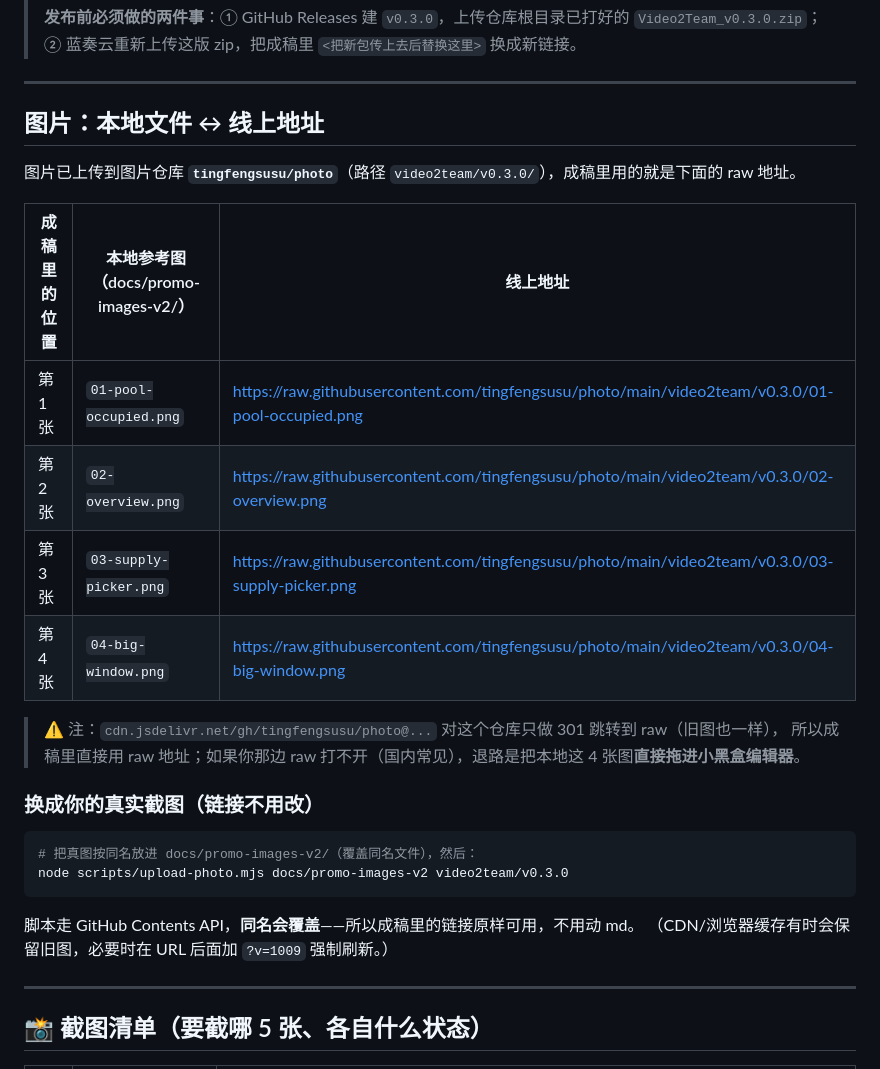
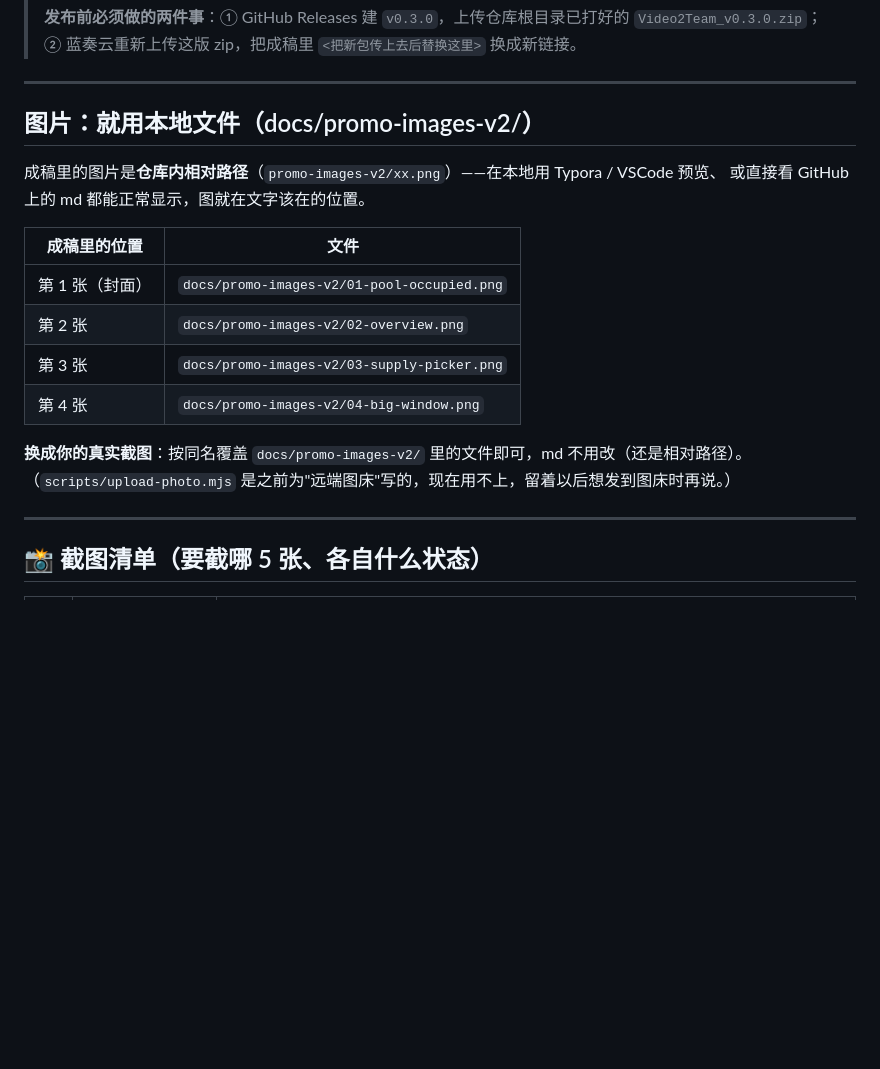
Before and after one commit to tingfengsusu/Video2Team, a Markdown page: docs/promo-xiaoheihe-v2.md, the part around the change. Drawn GitHub-style; blank space fills up the shorter version.

Commit message:
docs(promo): 成稿改用仓库内相对图（promo-images-v2/xx.png），不依赖图床
用户反馈"手动复制 md 到小黑盒，远端图导入不好使"——所以成稿里的 4 张图改回本地相对路径：
本地 Typora/VSCode 预览、GitHub 上看 md 都能正常显示；换真图同名覆盖即可，md 不用动。
配套清单里的图片映射表同步改成相对路径（upload-photo.mjs 留着备用）。

````diff
--- a/docs/promo-xiaoheihe-v2.md
+++ b/docs/promo-xiaoheihe-v2.md
@@ -8,29 +8,20 @@
 
 ---
 
-## 图片：本地文件 ↔ 线上地址
+## 图片：就用本地文件（docs/promo-images-v2/）
 
-图片已上传到图片仓库 **`tingfengsusu/photo`**（路径 `video2team/v0.3.0/`），成稿里用的就是下面的 raw 地址。
+成稿里的图片是**仓库内相对路径**（`promo-images-v2/xx.png`）——在本地用 Typora / VSCode 预览、
+或直接看 GitHub 上的 md 都能正常显示，图就在文字该在的位置。
 
-| 成稿里的位置 | 本地参考图（docs/promo-images-v2/） | 线上地址 |
-|---|---|---|
-| 第 1 张 | `01-pool-occupied.png` | https://raw.githubusercontent.com/tingfengsusu/photo/main/video2team/v0.3.0/01-pool-occupied.png |
-| 第 2 张 | `02-overview.png` | https://raw.githubusercontent.com/tingfengsusu/photo/main/video2team/v0.3.0/02-overview.png |
-| 第 3 张 | `03-supply-picker.png` | https://raw.githubusercontent.com/tingfengsusu/photo/main/video2team/v0.3.0/03-supply-picker.png |
-| 第 4 张 | `04-big-window.png` | https://raw.githubusercontent.com/tingfengsusu/photo/main/video2team/v0.3.0/04-big-window.png |
+| 成稿里的位置 | 文件 |
+|---|---|
+| 第 1 张（封面） | `docs/promo-images-v2/01-pool-occupied.png` |
+| 第 2 张 | `docs/promo-images-v2/02-overview.png` |
+| 第 3 张 | `docs/promo-images-v2/03-supply-picker.png` |
+| 第 4 张 | `docs/promo-images-v2/04-big-window.png` |
 
-> ⚠️ 注：`cdn.jsdelivr.net/gh/tingfengsusu/photo@...` 对这个仓库只做 301 跳转到 raw（旧图也一样），
-> 所以成稿里直接用 raw 地址；如果你那边 raw 打不开（国内常见），退路是把本地这 4 张图**直接拖进小黑盒编辑器**。
-
-### 换成你的真实截图（链接不用改）
-
-```bash
-# 把真图按同名放进 docs/promo-images-v2/（覆盖同名文件），然后：
-node scripts/upload-photo.mjs docs/promo-images-v2 video2team/v0.3.0
-```
-
-脚本走 GitHub Contents API，**同名会覆盖**——所以成稿里的链接原样可用，不用动 md。
-（CDN/浏览器缓存有时会保留旧图，必要时在 URL 后面加 `?v=1009` 强制刷新。）
+**换成你的真实截图**：按同名覆盖 `docs/promo-images-v2/` 里的文件即可，md 不用改（还是相对路径）。
+（`scripts/upload-photo.mjs` 是之前为"远端图床"写的，现在用不上，留着以后想发到图床时再说。）
 
 ---
 
````
Also changed, not shown: docs/promo-xiaoheihe-post.md (+4 -4 lines).
